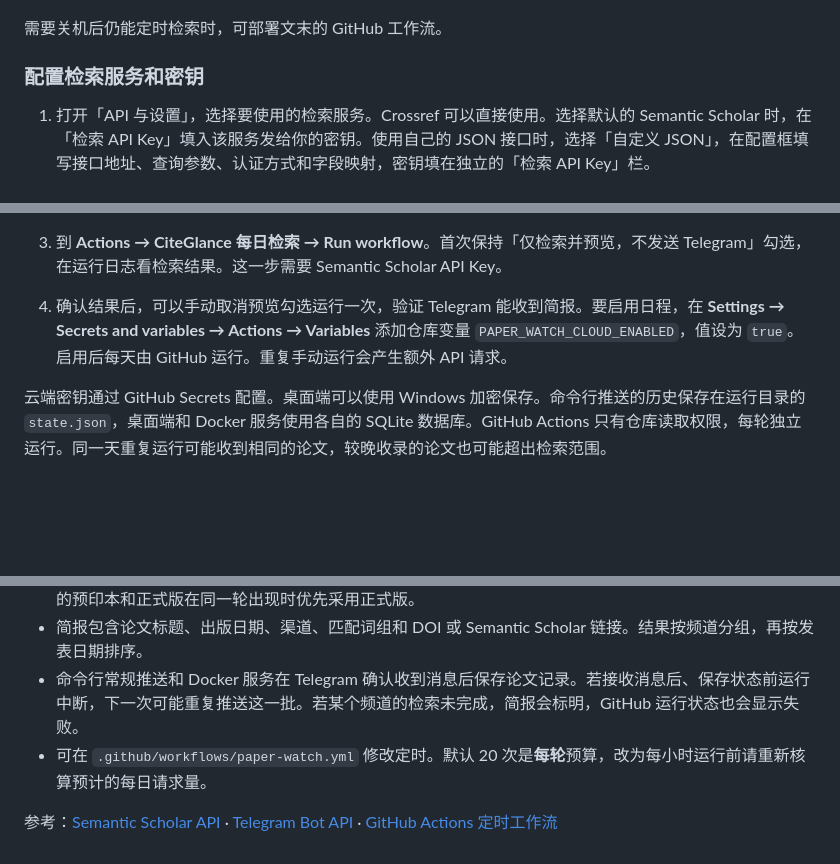
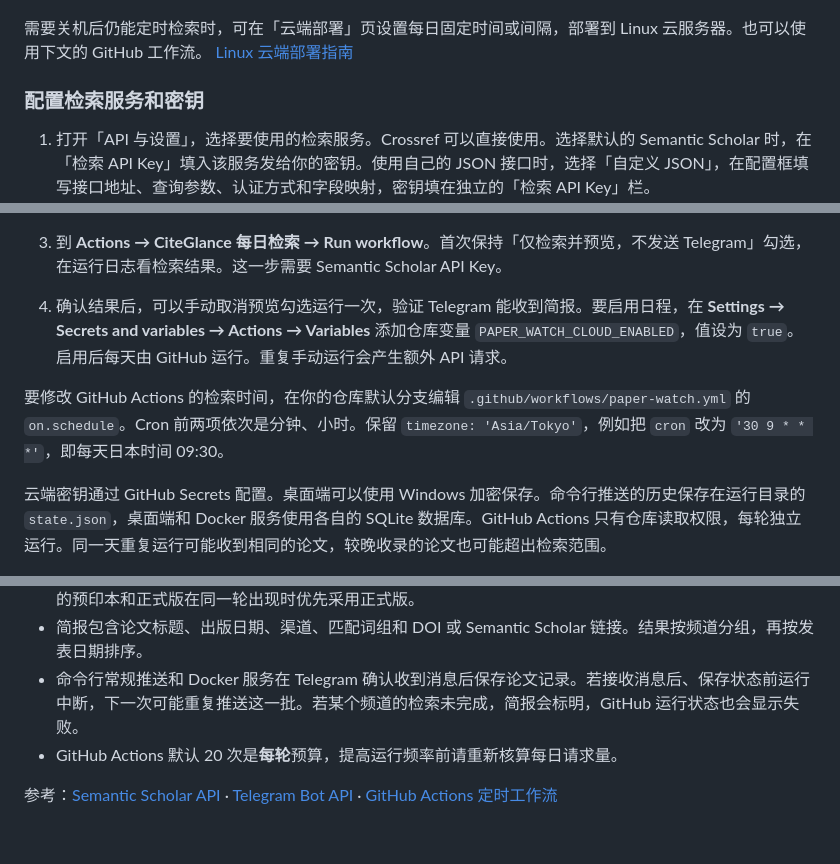
Before and after one commit to LeiLeiKo/citeglance, a Markdown page: docs/usage.md, 3 parts joined by grey strips. Rendered like a GitHub page; blank space fills up the shorter version.

```diff
--- a/docs/usage.md
+++ b/docs/usage.md
@@ -24,7 +24,7 @@
 
 ![定时检索页，显示间隔设置、上次检索启动时间与下次预计时间。](images/schedule.png)
 
-需要关机后仍能定时检索时，可部署文末的 GitHub 工作流。
+需要关机后仍能定时检索时，可在「云端部署」页设置每日固定时间或间隔，部署到 Linux 云服务器。也可以使用下文的 GitHub 工作流。 [Linux 云端部署指南](server.md)
 
 ### 配置检索服务和密钥
 
@@ -90,6 +90,8 @@ python bot.py --chat-id
 3. 到 **Actions → CiteGlance 每日检索 → Run workflow**。首次保持「仅检索并预览，不发送 Telegram」勾选，在运行日志看检索结果。这一步需要 Semantic Scholar API Key。
 4. 确认结果后，可以手动取消预览勾选运行一次，验证 Telegram 能收到简报。要启用日程，在 **Settings → Secrets and variables → Actions → Variables** 添加仓库变量 `PAPER_WATCH_CLOUD_ENABLED`，值设为 `true`。启用后每天由 GitHub 运行。重复手动运行会产生额外 API 请求。
 
+要修改 GitHub Actions 的检索时间，在你的仓库默认分支编辑 `.github/workflows/paper-watch.yml` 的 `on.schedule`。Cron 前两项依次是分钟、小时。保留 `timezone: 'Asia/Tokyo'`，例如把 `cron` 改为 `'30 9 * * *'`，即每天日本时间 09:30。
+
 云端密钥通过 GitHub Secrets 配置。桌面端可以使用 Windows 加密保存。命令行推送的历史保存在运行目录的 `state.json`，桌面端和 Docker 服务使用各自的 SQLite 数据库。GitHub Actions 只有仓库读取权限，每轮独立运行。同一天重复运行可能收到相同的论文，较晚收录的论文也可能超出检索范围。
 
 ## 检索和简报
@@ -99,6 +101,6 @@ python bot.py --chat-id
 - 同一篇论文通过 DOI、Semantic Scholar ID、arXiv ID 或规范化标题去重。跨频道结果合成一条。标题相同的预印本和正式版在同一轮出现时优先采用正式版。
 - 简报包含论文标题、出版日期、渠道、匹配词组和 DOI 或 Semantic Scholar 链接。结果按频道分组，再按发表日期排序。
 - 命令行常规推送和 Docker 服务在 Telegram 确认收到消息后保存论文记录。若接收消息后、保存状态前运行中断，下一次可能重复推送这一批。若某个频道的检索未完成，简报会标明，GitHub 运行状态也会显示失败。
-- 可在 `.github/workflows/paper-watch.yml` 修改定时。默认 20 次是**每轮**预算，改为每小时运行前请重新核算预计的每日请求量。
+- GitHub Actions 默认 20 次是**每轮**预算，提高运行频率前请重新核算每日请求量。
 
 参考：[Semantic Scholar API](https://api.semanticscholar.org/api-docs) · [Telegram Bot API](https://core.telegram.org/bots/api) · [GitHub Actions 定时工作流](https://docs.github.com/en/actions/reference/workflows-and-actions/workflow-syntax#onschedule)
```
Also changed, not shown: README.md (+2 -2 lines), docs/server.md (+5 -3 lines), docs/images/cloud.png, 7 other files.
